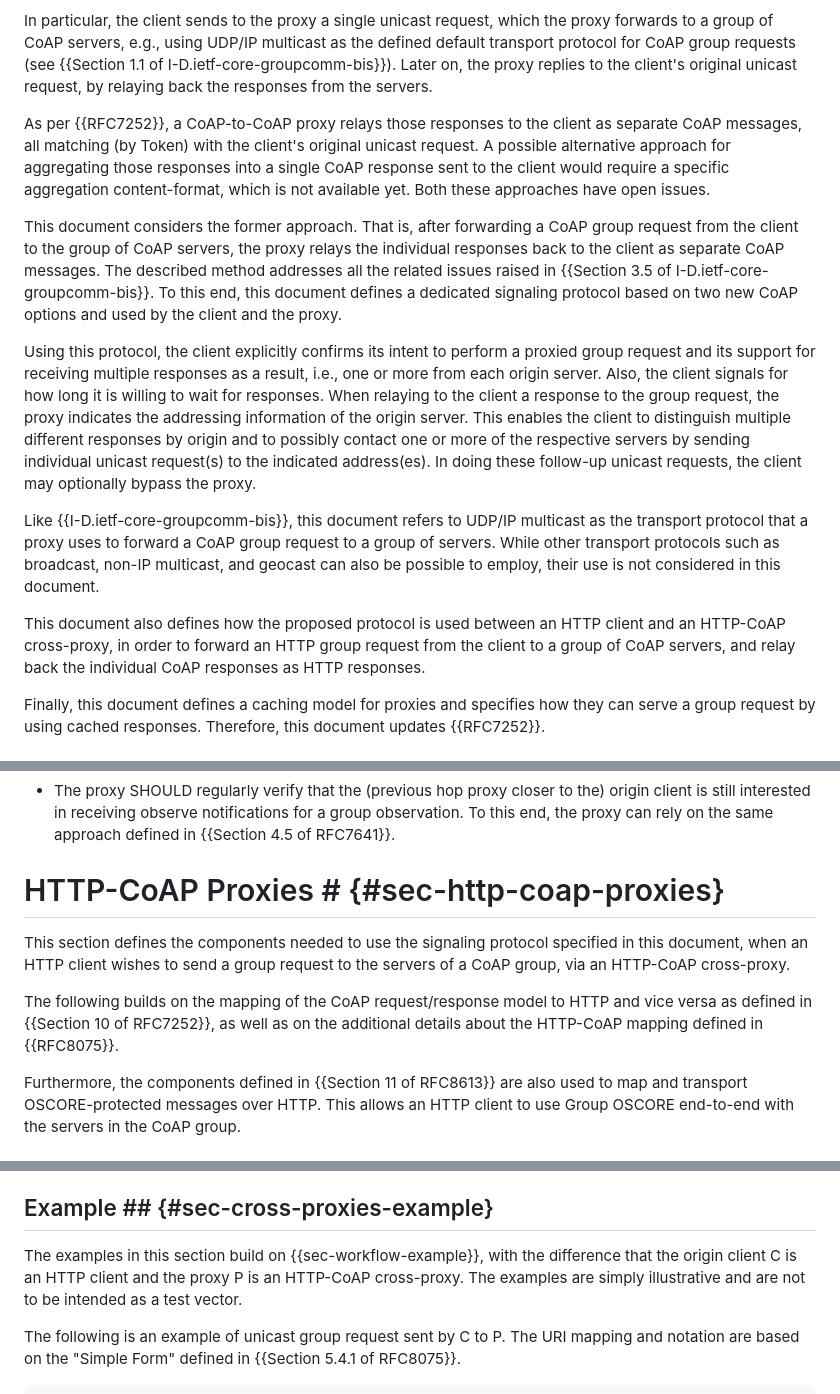
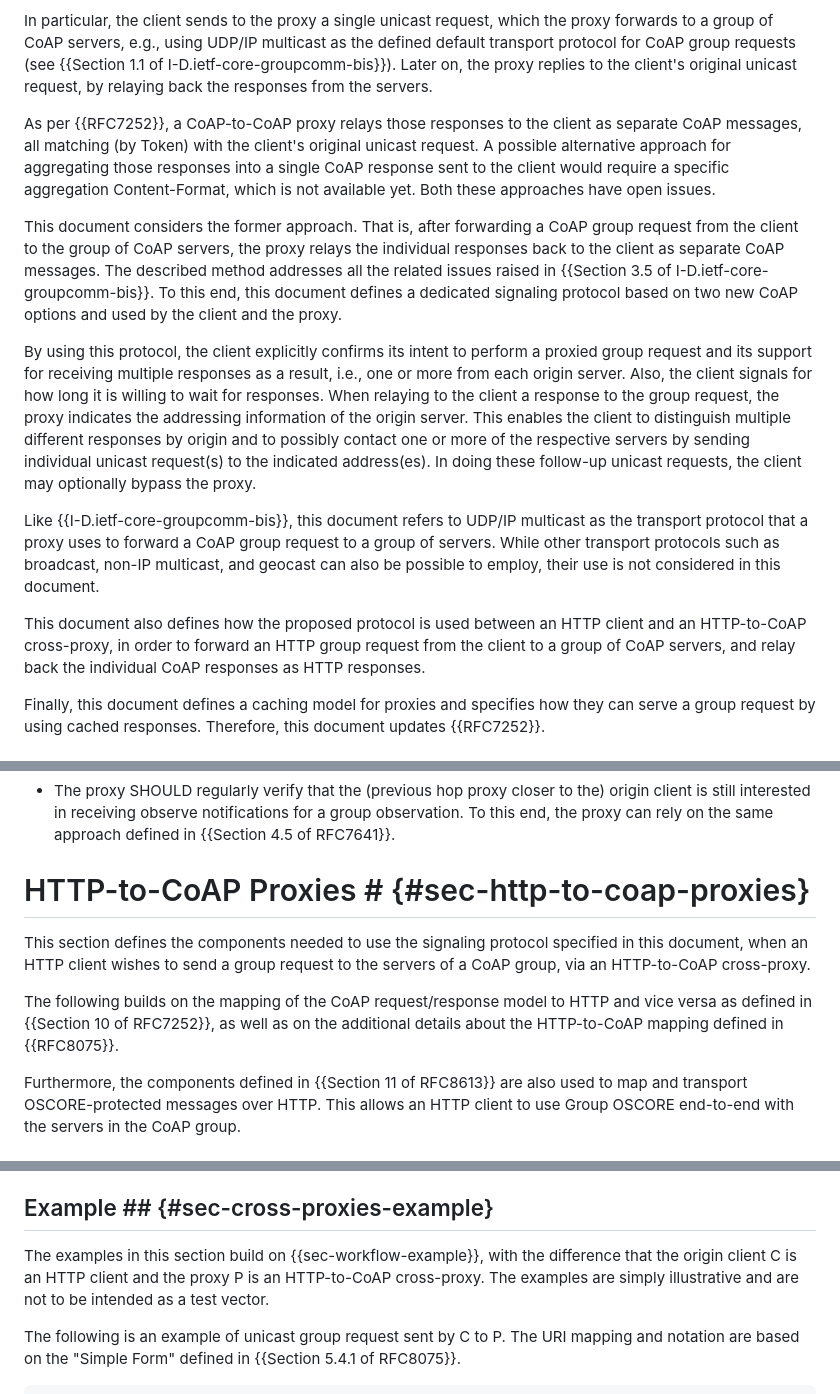
Before and after one commit to core-wg/groupcomm-proxy, a Markdown page: draft-ietf-core-groupcomm-proxy.md, 3 parts joined by grey strips. Rendered like a GitHub page.

Commit message:
s/HTTP-CoAP/HTTP-to-CoAP

```diff
--- a/draft-ietf-core-groupcomm-proxy.md
+++ b/draft-ietf-core-groupcomm-proxy.md
@@ -77,15 +77,15 @@ CoAP supports also group communication over IP multicast {{I-D.ietf-core-groupco
 
 In particular, the client sends to the proxy a single unicast request, which the proxy forwards to a group of CoAP servers, e.g., using UDP/IP multicast as the defined default transport protocol for CoAP group requests (see {{Section 1.1 of I-D.ietf-core-groupcomm-bis}}). Later on, the proxy replies to the client's original unicast request, by relaying back the responses from the servers.
 
-As per {{RFC7252}}, a CoAP-to-CoAP proxy relays those responses to the client as separate CoAP messages, all matching (by Token) with the client's original unicast request. A possible alternative approach for aggregating those responses into a single CoAP response sent to the client would require a specific aggregation content-format, which is not available yet. Both these approaches have open issues.
+As per {{RFC7252}}, a CoAP-to-CoAP proxy relays those responses to the client as separate CoAP messages, all matching (by Token) with the client's original unicast request. A possible alternative approach for aggregating those responses into a single CoAP response sent to the client would require a specific aggregation Content-Format, which is not available yet. Both these approaches have open issues.
 
 This document considers the former approach. That is, after forwarding a CoAP group request from the client to the group of CoAP servers, the proxy relays the individual responses back to the client as separate CoAP messages. The described method addresses all the related issues raised in {{Section 3.5 of I-D.ietf-core-groupcomm-bis}}. To this end, this document defines a dedicated signaling protocol based on two new CoAP options and used by the client and the proxy.
 
-Using this protocol, the client explicitly confirms its intent to perform a proxied group request and its support for receiving multiple responses as a result, i.e., one or more from each origin server. Also, the client signals for how long it is willing to wait for responses. When relaying to the client a response to the group request, the proxy indicates the addressing information of the origin server. This enables the client to distinguish multiple different responses by origin and to possibly contact one or more of the respective servers by sending individual unicast request(s) to the indicated address(es). In doing these follow-up unicast requests, the client may optionally bypass the proxy.
+By using this protocol, the client explicitly confirms its intent to perform a proxied group request and its support for receiving multiple responses as a result, i.e., one or more from each origin server. Also, the client signals for how long it is willing to wait for responses. When relaying to the client a response to the group request, the proxy indicates the addressing information of the origin server. This enables the client to distinguish multiple different responses by origin and to possibly contact one or more of the respective servers by sending individual unicast request(s) to the indicated address(es). In doing these follow-up unicast requests, the client may optionally bypass the proxy.
 
 Like {{I-D.ietf-core-groupcomm-bis}}, this document refers to UDP/IP multicast as the transport protocol that a proxy uses to forward a CoAP group request to a group of servers. While other transport protocols such as broadcast, non-IP multicast, and geocast can also be possible to employ, their use is not considered in this document.
 
-This document also defines how the proposed protocol is used between an HTTP client and an HTTP-CoAP cross-proxy, in order to forward an HTTP group request from the client to a group of CoAP servers, and relay back the individual CoAP responses as HTTP responses.
+This document also defines how the proposed protocol is used between an HTTP client and an HTTP-to-CoAP cross-proxy, in order to forward an HTTP group request from the client to a group of CoAP servers, and relay back the individual CoAP responses as HTTP responses.
 
 Finally, this document defines a caching model for proxies and specifies how they can serve a group request by using cached responses. Therefore, this document updates {{RFC7252}}.
 
@@ -779,11 +779,11 @@ As to any other proxy in the chain, the following applies.
 
 * The proxy SHOULD regularly verify that the (previous hop proxy closer to the) origin client is still interested in receiving observe notifications for a group observation. To this end, the proxy can rely on the same approach defined in {{Section 4.5 of RFC7641}}.
 
-# HTTP-CoAP Proxies # {#sec-http-coap-proxies}
+# HTTP-to-CoAP Proxies # {#sec-http-to-coap-proxies}
 
-This section defines the components needed to use the signaling protocol specified in this document, when an HTTP client wishes to send a group request to the servers of a CoAP group, via an HTTP-CoAP cross-proxy.
+This section defines the components needed to use the signaling protocol specified in this document, when an HTTP client wishes to send a group request to the servers of a CoAP group, via an HTTP-to-CoAP cross-proxy.
 
-The following builds on the mapping of the CoAP request/response model to HTTP and vice versa as defined in {{Section 10 of RFC7252}}, as well as on the additional details about the HTTP-CoAP mapping defined in {{RFC8075}}.
+The following builds on the mapping of the CoAP request/response model to HTTP and vice versa as defined in {{Section 10 of RFC7252}}, as well as on the additional details about the HTTP-to-CoAP mapping defined in {{RFC8075}}.
 
 Furthermore, the components defined in {{Section 11 of RFC8613}} are also used to map and transport OSCORE-protected messages over HTTP. This allows an HTTP client to use Group OSCORE end-to-end with the servers in the CoAP group.
 
@@ -893,7 +893,7 @@ When it receives an HTTP response as a reply to the original unicast group reque
 
 ## Example ## {#sec-cross-proxies-example}
 
-The examples in this section build on {{sec-workflow-example}}, with the difference that the origin client C is an HTTP client and the proxy P is an HTTP-CoAP cross-proxy. The examples are simply illustrative and are not to be intended as a test vector.
+The examples in this section build on {{sec-workflow-example}}, with the difference that the origin client C is an HTTP client and the proxy P is an HTTP-to-CoAP cross-proxy. The examples are simply illustrative and are not to be intended as a test vector.
 
 
 The following is an example of unicast group request sent by C to P. The URI mapping and notation are based on the "Simple Form" defined in {{Section 5.4.1 of RFC8075}}.
```
Also changed, not shown: other parts of draft-ietf-core-groupcomm-proxy.md (+1 -1 lines).
